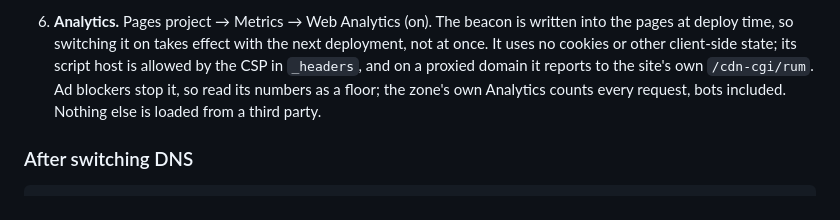
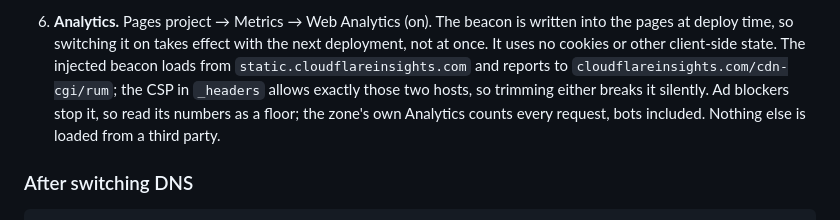
Before and after one commit to k-k1/agent-fleet-site, a Markdown page: README.md, the part around the change. Drawn GitHub-style.

Commit message:
docs(readme): state where the analytics beacon actually reports
The runbook said a proxied domain reports to its own /cdn-cgi/rum. In a
headless Chromium run against https://agent-fleet.org/ja/ the beacon
Pages injects loaded from static.cloudflareinsights.com (200) and posted
to cloudflareinsights.com/cdn-cgi/rum (204), with no CSP violation and
no console error. Name those two hosts, and note that the CSP allows
exactly them, so removing either stops analytics without any error the
page would show.

Co-Authored-By: Claude Opus 5.5 <noreply@anthropic.com>

```diff
--- a/README.md
+++ b/README.md
@@ -121,8 +121,9 @@ forwarding and analytics are on Cloudflare's free plan. In this order:
    destination mailbox, under that address.
 6. **Analytics.** Pages project → Metrics → Web Analytics (on). The beacon is written into the
    pages at deploy time, so switching it on takes effect with the next deployment, not at once.
-   It uses no cookies or other client-side state; its script host is allowed by the CSP in
-   `_headers`, and on a proxied domain it reports to the site's own `/cdn-cgi/rum`. Ad blockers
+   It uses no cookies or other client-side state. The injected beacon loads from
+   `static.cloudflareinsights.com` and reports to `cloudflareinsights.com/cdn-cgi/rum`; the CSP
+   in `_headers` allows exactly those two hosts, so trimming either breaks it silently. Ad blockers
    stop it, so read its numbers as a floor; the zone's own Analytics counts every request,
    bots included. Nothing else is loaded from a third party.
 
```
